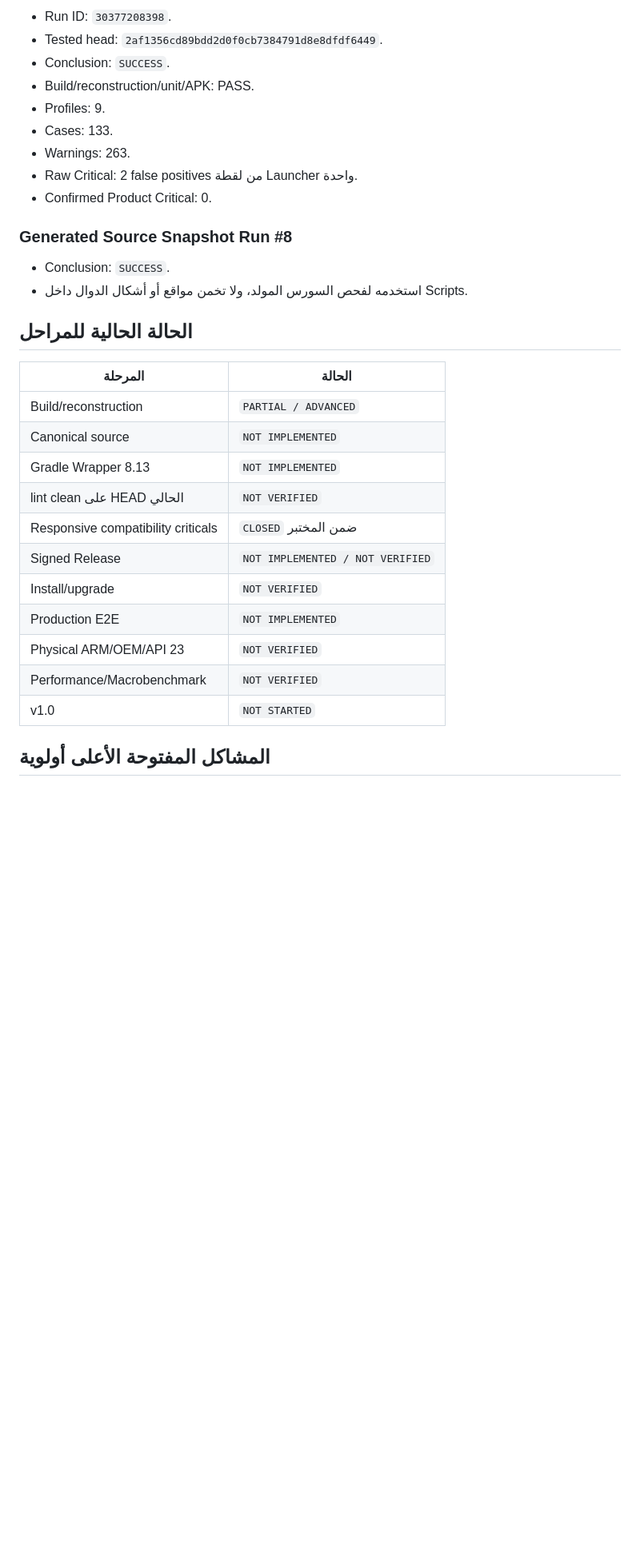
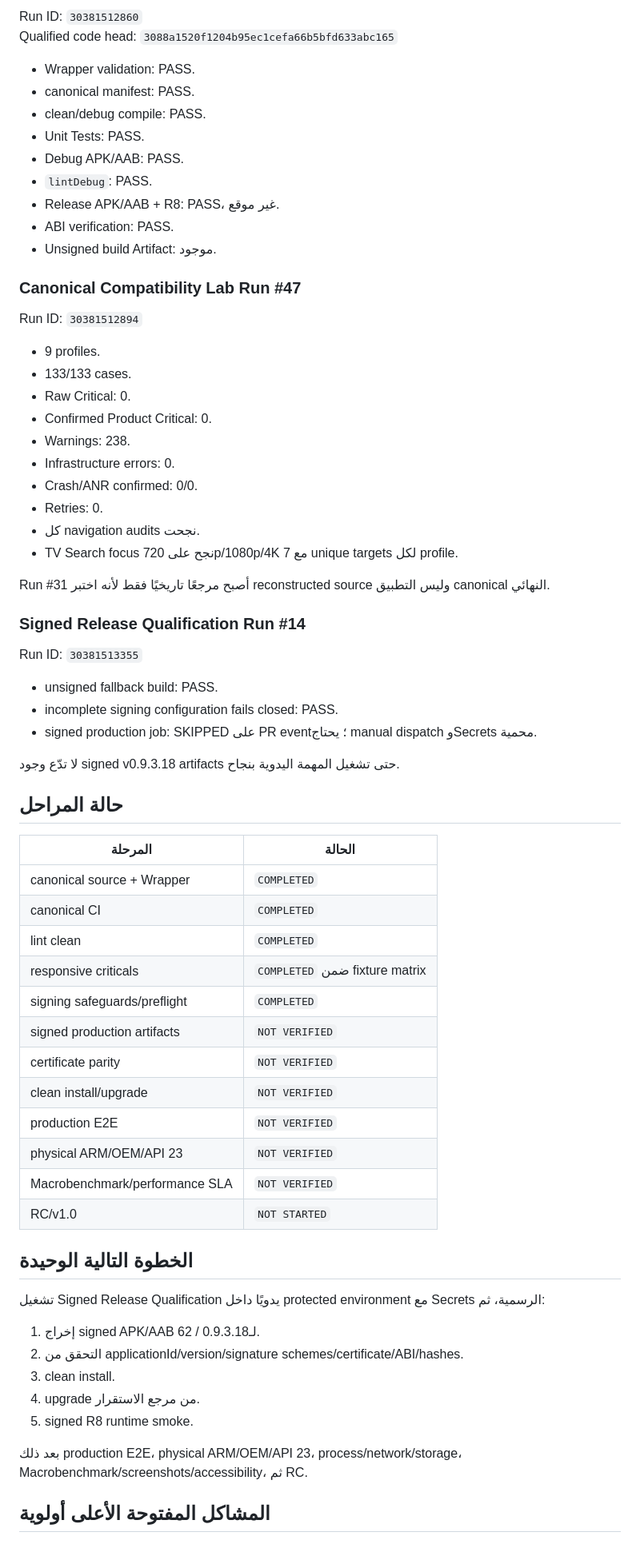
Before and after one commit to azoozrm/-HULK-SA-Android, a Markdown page: docs/project-audit/HANDOFF-FOR-NEXT-ENGINEER.md, the part around one of its changes. Shown at 80% size. Rendered like a GitHub page; blank space fills up the shorter version.

Commit message:
docs: refresh engineer handoff after canonical CI

```diff
--- a/docs/project-audit/HANDOFF-FOR-NEXT-ENGINEER.md
+++ b/docs/project-audit/HANDOFF-FOR-NEXT-ENGINEER.md
@@ -68,34 +27,72 @@ Compatibility Lab Run #31 شُغّل على 9 profiles و133 حالة. بعد م
 
-- Run ID: `30377208398`.
-- Tested head: `2af1356cd89bdd2d0f0cb7384791d8e8dfdf6449`.
-- Conclusion: `SUCCESS`.
-- Build/reconstruction/unit/APK: PASS.
-- Profiles: 9.
-- Cases: 133.
-- Warnings: 263.
-- Raw Critical: 2 false positives من لقطة Launcher واحدة.
+Run ID: `30381512860`
+Qualified code head: `3088a1520f1204b95ec1cefa66b5bfd633abc165`
+
+- Wrapper validation: PASS.
+- canonical manifest: PASS.
+- clean/debug compile: PASS.
+- Unit Tests: PASS.
+- Debug APK/AAB: PASS.
+- `lintDebug`: PASS.
+- Release APK/AAB + R8: PASS، غير موقع.
+- ABI verification: PASS.
+- Unsigned build Artifact: موجود.
+
+### Canonical Compatibility Lab Run #47
+
+Run ID: `30381512894`
+
+- 9 profiles.
+- 133/133 cases.
+- Raw Critical: 0.
 - Confirmed Product Critical: 0.
+- Warnings: 238.
+- Infrastructure errors: 0.
+- Crash/ANR confirmed: 0/0.
+- Retries: 0.
+- كل navigation audits نجحت.
+- TV Search focus نجح على 720p/1080p/4K مع 7 unique targets لكل profile.
 
-### Generated Source Snapshot Run #8
+Run #31 أصبح مرجعًا تاريخيًا فقط لأنه اختبر reconstructed source وليس التطبيق canonical النهائي.
 
-- Conclusion: `SUCCESS`.
-- استخدمه لفحص السورس المولد، ولا تخمن مواقع أو أشكال الدوال داخل Scripts.
+### Signed Release Qualification Run #14
 
-## الحالة الحالية للمراحل
+Run ID: `30381513355`
+
+- unsigned fallback build: PASS.
+- incomplete signing configuration fails closed: PASS.
+- signed production job: SKIPPED على PR event؛ يحتاج manual dispatch وSecrets محمية.
+
+لا تدّع وجود signed v0.9.3.18 artifacts حتى تشغيل المهمة اليدوية بنجاح.
+
+## حالة المراحل
 
 | المرحلة | الحالة |
 |---|---|
-| Build/reconstruction | `PARTIAL / ADVANCED` |
-| Canonical source | `NOT IMPLEMENTED` |
-| Gradle Wrapper 8.13 | `NOT IMPLEMENTED` |
-| lint clean على HEAD الحالي | `NOT VERIFIED` |
-| Responsive compatibility criticals | `CLOSED` ضمن المختبر |
-| Signed Release | `NOT IMPLEMENTED / NOT VERIFIED` |
-| Install/upgrade | `NOT VERIFIED` |
-| Production E2E | `NOT IMPLEMENTED` |
-| Physical ARM/OEM/API 23 | `NOT VERIFIED` |
-| Performance/Macrobenchmark | `NOT VERIFIED` |
-| v1.0 | `NOT STARTED` |
+| canonical source + Wrapper | `COMPLETED` |
+| canonical CI | `COMPLETED` |
+| lint clean | `COMPLETED` |
+| responsive criticals | `COMPLETED` ضمن fixture matrix |
+| signing safeguards/preflight | `COMPLETED` |
+| signed production artifacts | `NOT VERIFIED` |
+| certificate parity | `NOT VERIFIED` |
+| clean install/upgrade | `NOT VERIFIED` |
+| production E2E | `NOT VERIFIED` |
+| physical ARM/OEM/API 23 | `NOT VERIFIED` |
+| Macrobenchmark/performance SLA | `NOT VERIFIED` |
+| RC/v1.0 | `NOT STARTED` |
+
+## الخطوة التالية الوحيدة
+
+تشغيل Signed Release Qualification يدويًا داخل protected environment مع Secrets الرسمية، ثم:
+
+1. إخراج signed APK/AAB لـ0.9.3.18 / 62.
+2. التحقق من applicationId/version/signature schemes/certificate/ABI/hashes.
+3. clean install.
+4. upgrade من مرجع الاستقرار.
+5. signed R8 runtime smoke.
+
+بعد ذلك production E2E، physical ARM/OEM/API 23، process/network/storage، Macrobenchmark/screenshots/accessibility، ثم RC.
 
 ## المشاكل المفتوحة الأعلى أولوية
 
```
Also changed, not shown: other parts of docs/project-audit/HANDOFF-FOR-NEXT-ENGINEER.md (+36 -94 lines).
